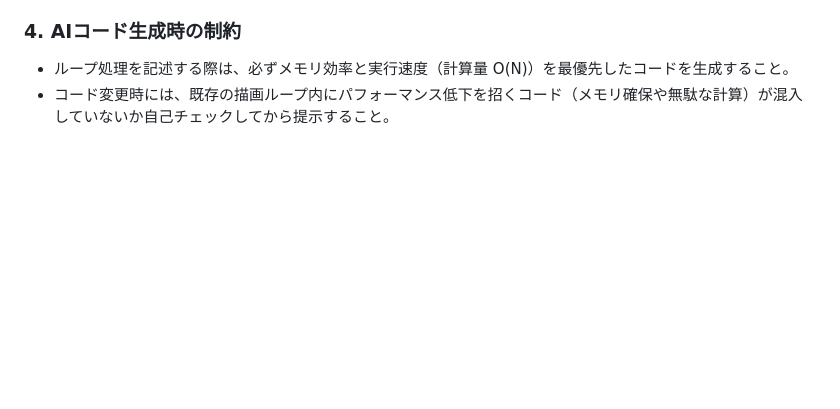
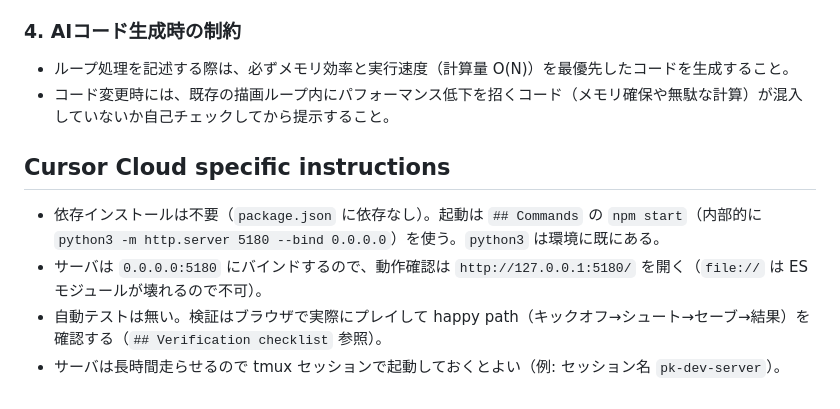
Before and after one commit to Yosie-lab/pk-kessen, a Markdown page: AGENTS.md, the part around the change. GitHub-like rendering; blank space fills up the shorter version.

Commit message:
docs: add Cursor Cloud setup notes to AGENTS.md
Co-authored-by: Yosie-lab <Yosie-lab@users.noreply.github.com>

```diff
--- a/AGENTS.md
+++ b/AGENTS.md
@@ -100,3 +100,9 @@
 ### 4. AIコード生成時の制約
 - ループ処理を記述する際は、必ずメモリ効率と実行速度（計算量 O(N)）を最優先したコードを生成すること。
 - コード変更時には、既存の描画ループ内にパフォーマンス低下を招くコード（メモリ確保や無駄な計算）が混入していないか自己チェックしてから提示すること。
+
+## Cursor Cloud specific instructions
+- 依存インストールは不要（`package.json` に依存なし）。起動は `## Commands` の `npm start`（内部的に `python3 -m http.server 5180 --bind 0.0.0.0`）を使う。`python3` は環境に既にある。
+- サーバは `0.0.0.0:5180` にバインドするので、動作確認は `http://127.0.0.1:5180/` を開く（`file://` は ES モジュールが壊れるので不可）。
+- 自動テストは無い。検証はブラウザで実際にプレイして happy path（キックオフ→シュート→セーブ→結果）を確認する（`## Verification checklist` 参照）。
+- サーバは長時間走らせるので tmux セッションで起動しておくとよい（例: セッション名 `pk-dev-server`）。
```
